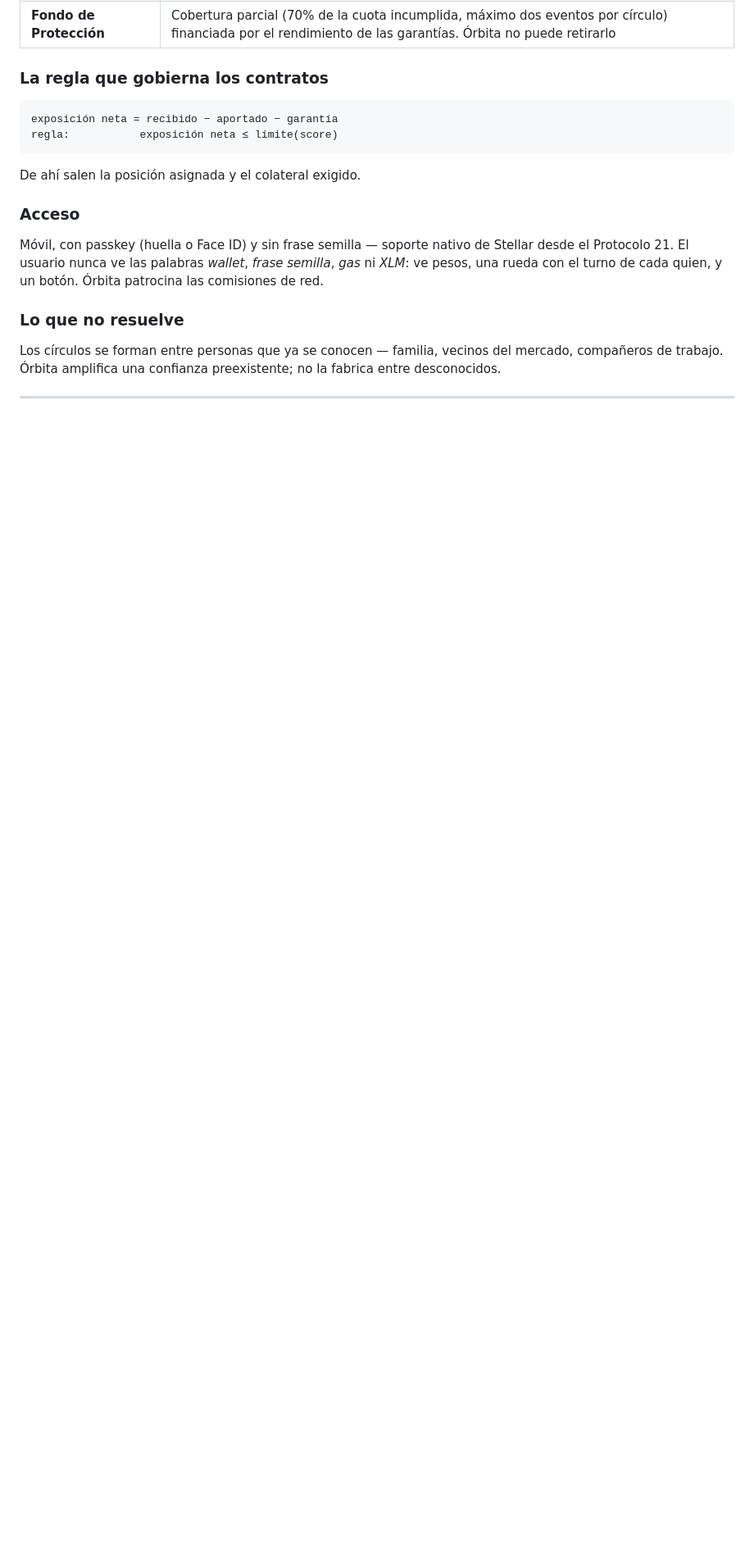
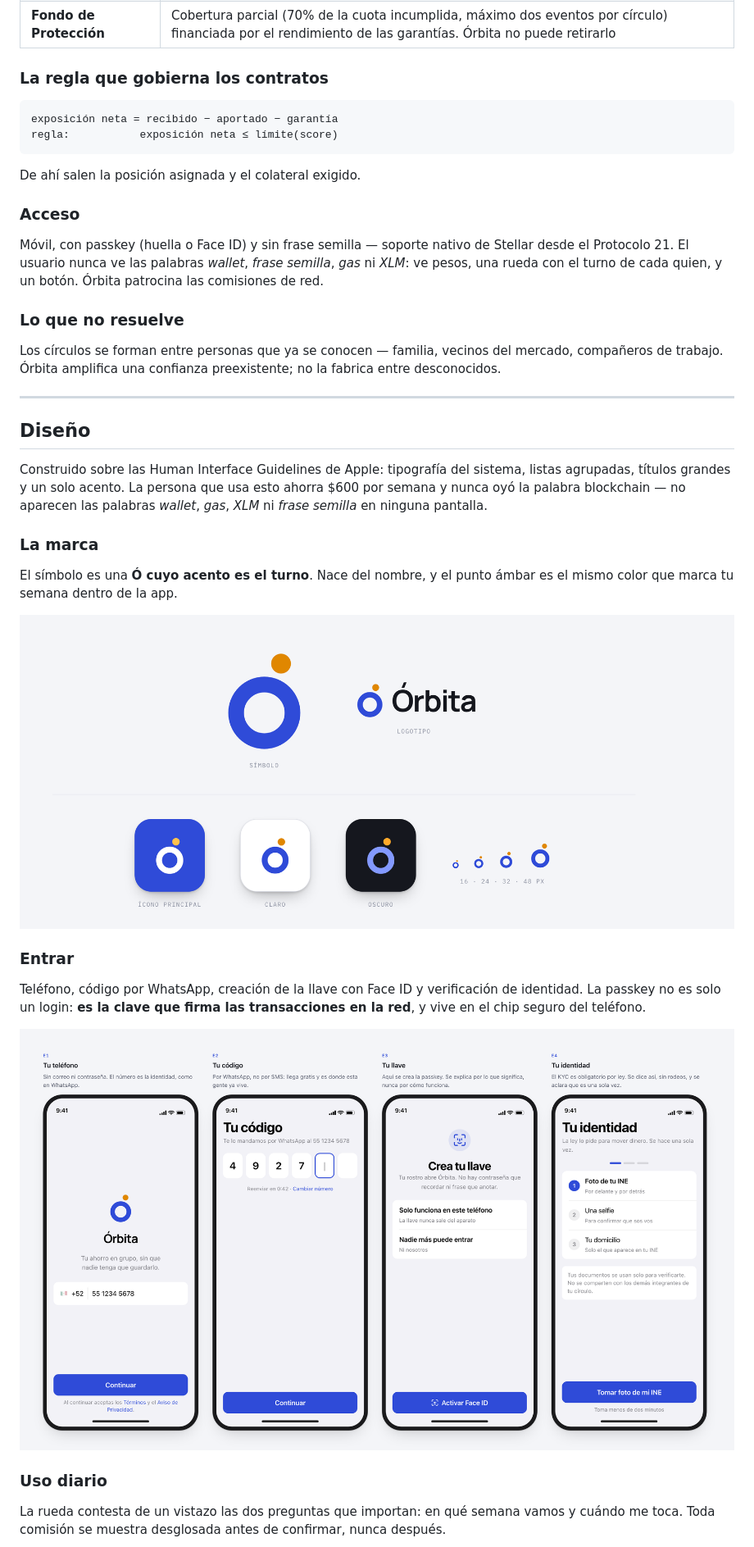
Before and after one commit to David1984TK/orbita, a Markdown page: README.md, the part around one of its changes. Shown at 82% size. Drawn GitHub-style; pictures changed too: docs/marca.png (added), docs/pantallas-entrar.png (added); blank space fills up the shorter version.

```diff
--- a/README.md
+++ b/README.md
@@ -80,3 +84,31 @@ la fabrica entre desconocidos.
 
 ---
 
+## Diseño
+
+Construido sobre las Human Interface Guidelines de Apple: tipografía del sistema,
+listas agrupadas, títulos grandes y un solo acento. La persona que usa esto
+ahorra $600 por semana y nunca oyó la palabra blockchain — no aparecen las
+palabras *wallet*, *gas*, *XLM* ni *frase semilla* en ninguna pantalla.
+
+### La marca
+
+El símbolo es una **Ó cuyo acento es el turno**. Nace del nombre, y el punto
+ámbar es el mismo color que marca tu semana dentro de la app.
+
+![Marca Órbita](docs/marca.png)
+
+### Entrar
+
+Teléfono, código por WhatsApp, creación de la llave con Face ID y verificación
+de identidad. La passkey no es solo un login: **es la clave que firma las
+transacciones en la red**, y vive en el chip seguro del teléfono.
+
+![Pantallas de entrada](docs/pantallas-entrar.png)
+
+### Uso diario
+
+La rueda contesta de un vistazo las dos preguntas que importan: en qué semana
+vamos y cuándo me toca. Toda comisión se muestra desglosada antes de confirmar,
+nunca después.
+
```
Also changed, not shown: other parts of README.md (+21 -4 lines), docs/pantallas-recuperar.png (added), docs/pantallas-uso.png (added), 3 other files.
